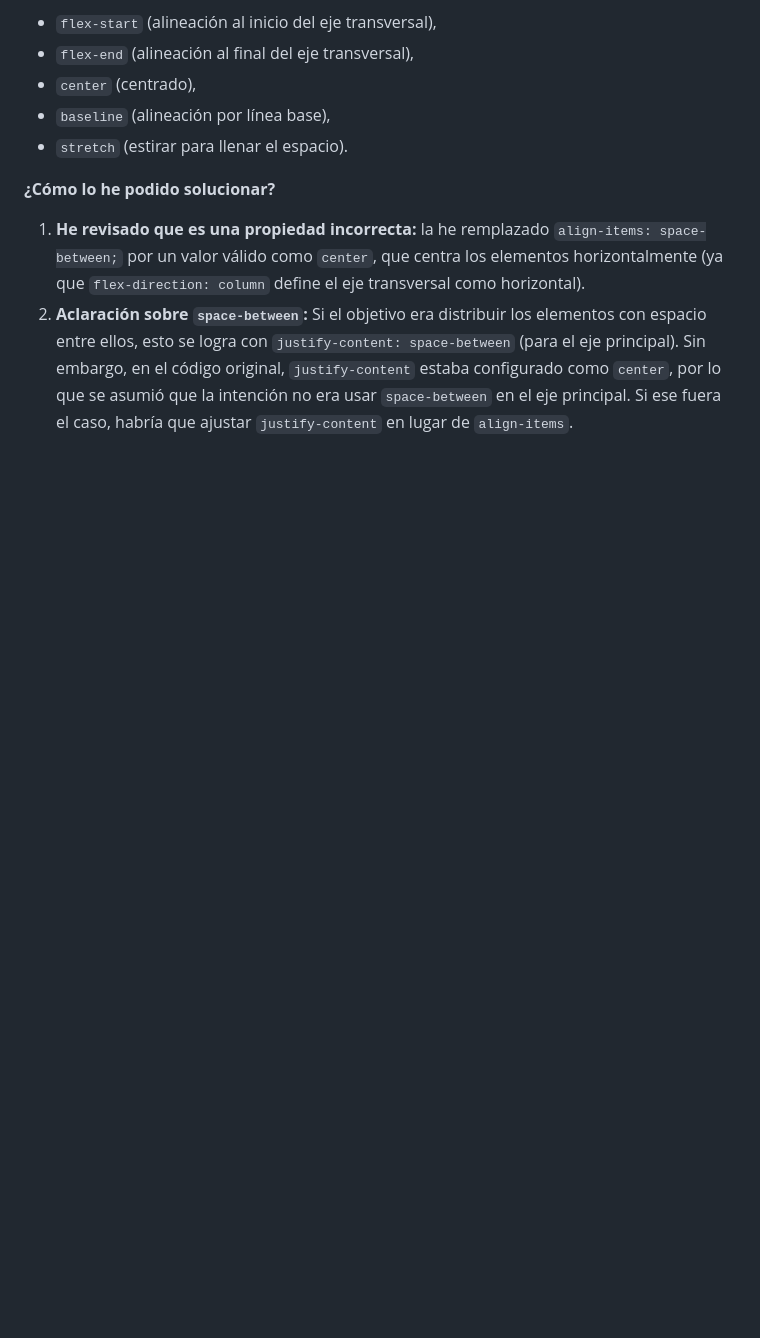
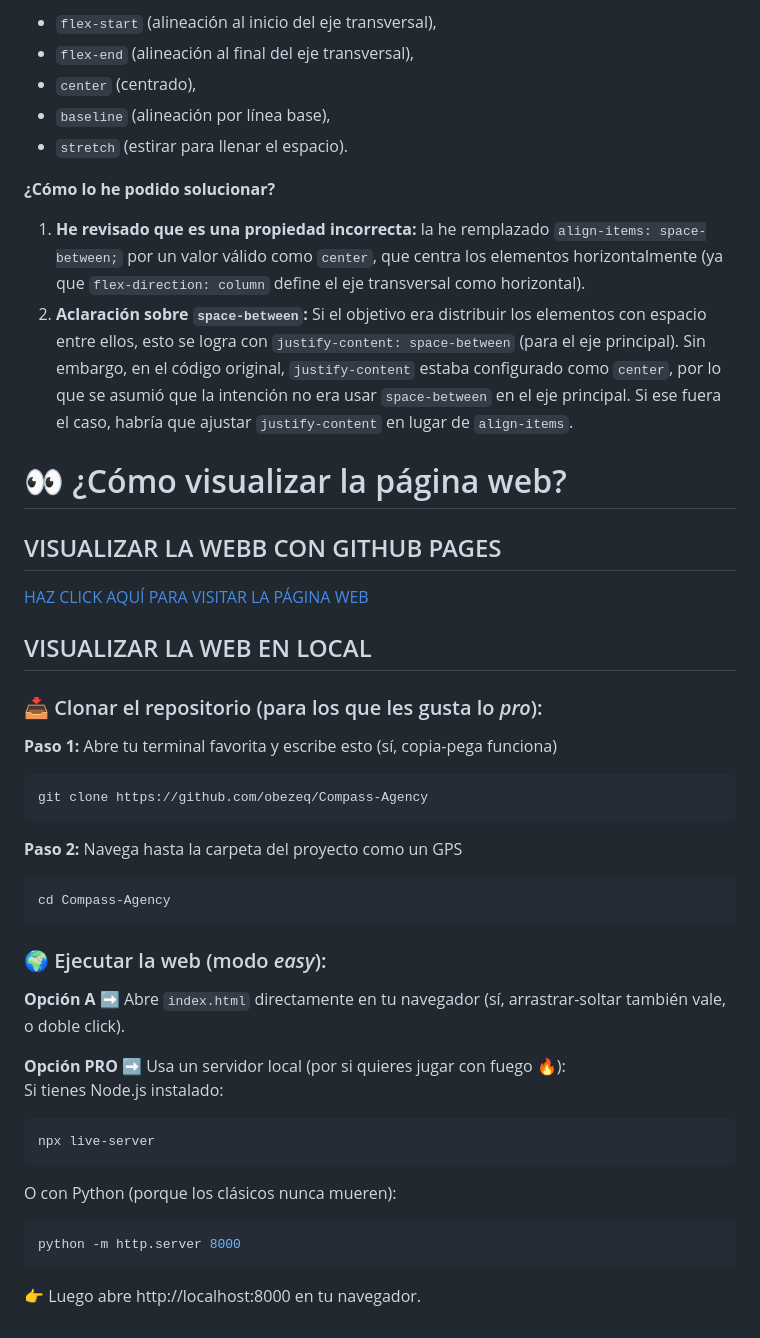
Before and after one commit to obezeq/Compass-Agency, a Markdown page: README.md, the part around the change printed below. GitHub-like rendering; blank space fills up the shorter version.

````diff
--- a/README.md
+++ b/README.md
@@ -184,3 +252,39 @@ El error ocurría porque `space-between` **no es un valor válido** para la prop
 **¿Cómo lo he podido solucionar?**
 1. **He revisado que es una propiedad incorrecta:** la he remplazado `align-items: space-between;` por un valor válido como `center`, que centra los elementos horizontalmente (ya que `flex-direction: column` define el eje transversal como horizontal).
 2. **Aclaración sobre `space-between`:** Si el objetivo era distribuir los elementos con espacio entre ellos, esto se logra con `justify-content: space-between` (para el eje principal). Sin embargo, en el código original, `justify-content` estaba configurado como `center`, por lo que se asumió que la intención no era usar `space-between` en el eje principal. Si ese fuera el caso, habría que ajustar `justify-content` en lugar de `align-items`.
+
+# 👀 ¿Cómo visualizar la página web?
+
+##  VISUALIZAR LA WEBB CON GITHUB PAGES
+[HAZ CLICK AQUÍ PARA VISITAR LA PÁGINA WEB](https://obezeq.github.io/Compass-Agency)
+
+## VISUALIZAR LA WEB  EN LOCAL
+
+### 📥 Clonar el repositorio (para los que les gusta lo *pro*):
+
+**Paso 1:** Abre tu terminal favorita y escribe esto (sí, copia-pega funciona)
+```bash
+git clone https://github.com/obezeq/Compass-Agency
+```
+
+**Paso 2:** Navega hasta la carpeta del proyecto como un GPS
+```bash
+cd Compass-Agency
+```
+
+
+### 🌍 Ejecutar la web (modo *easy*):
+**Opción A** ➡️ Abre `index.html` directamente en tu navegador (sí, arrastrar-soltar también vale, o doble click).
+
+**Opción PRO** ➡️ Usa un servidor local (por si quieres jugar con fuego 🔥):
+Si tienes Node.js instalado:
+```bash
+npx live-server
+```
+
+O con Python (porque los clásicos nunca mueren):
+```bash
+python -m http.server 8000
+```
+
+👉 Luego abre http://localhost:8000 en tu navegador.
````
Also changed, not shown: other parts of README.md (+71 -3 lines), img/w3c-html-validator-error-1.png (added), img/w3c-html-validator-error-2.png (added), 4 other files.
